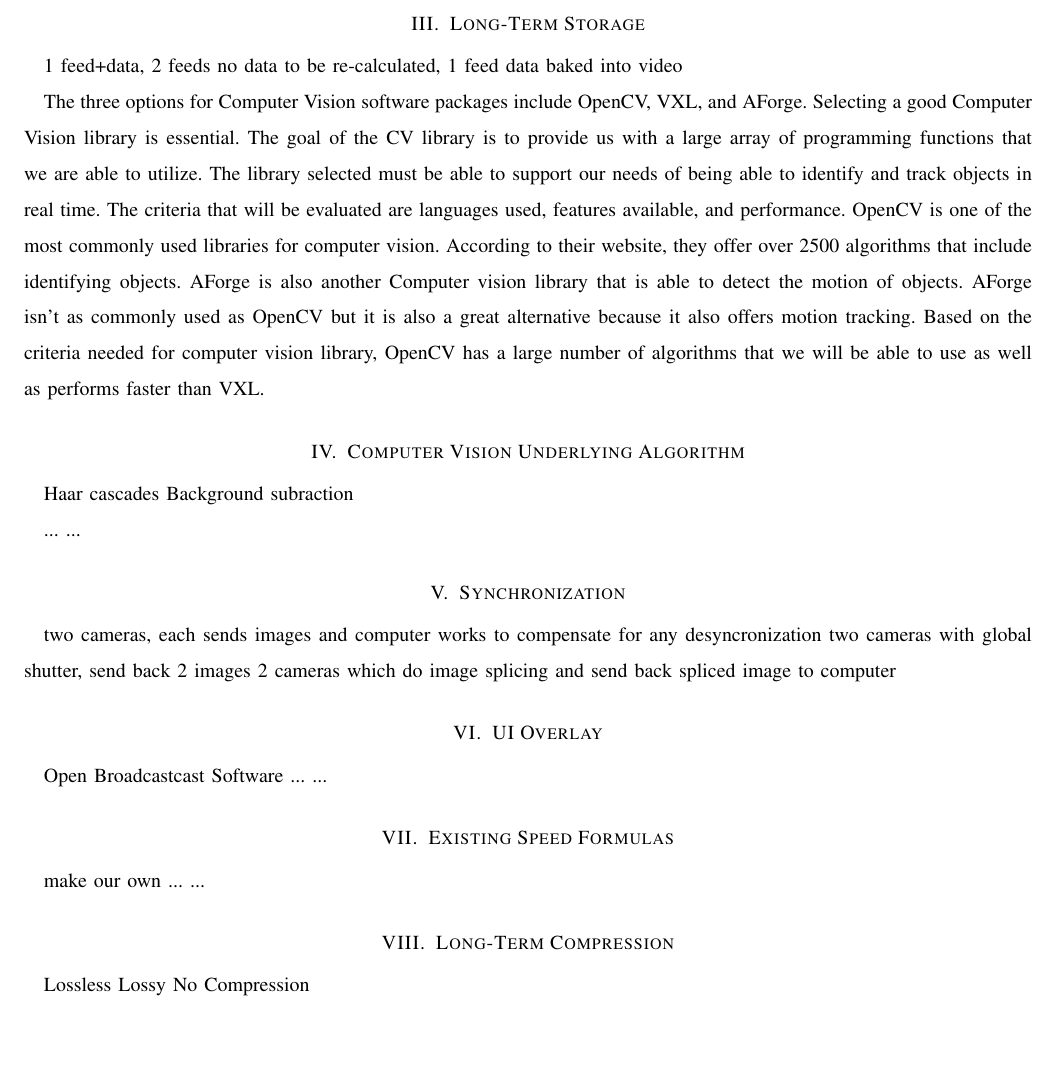
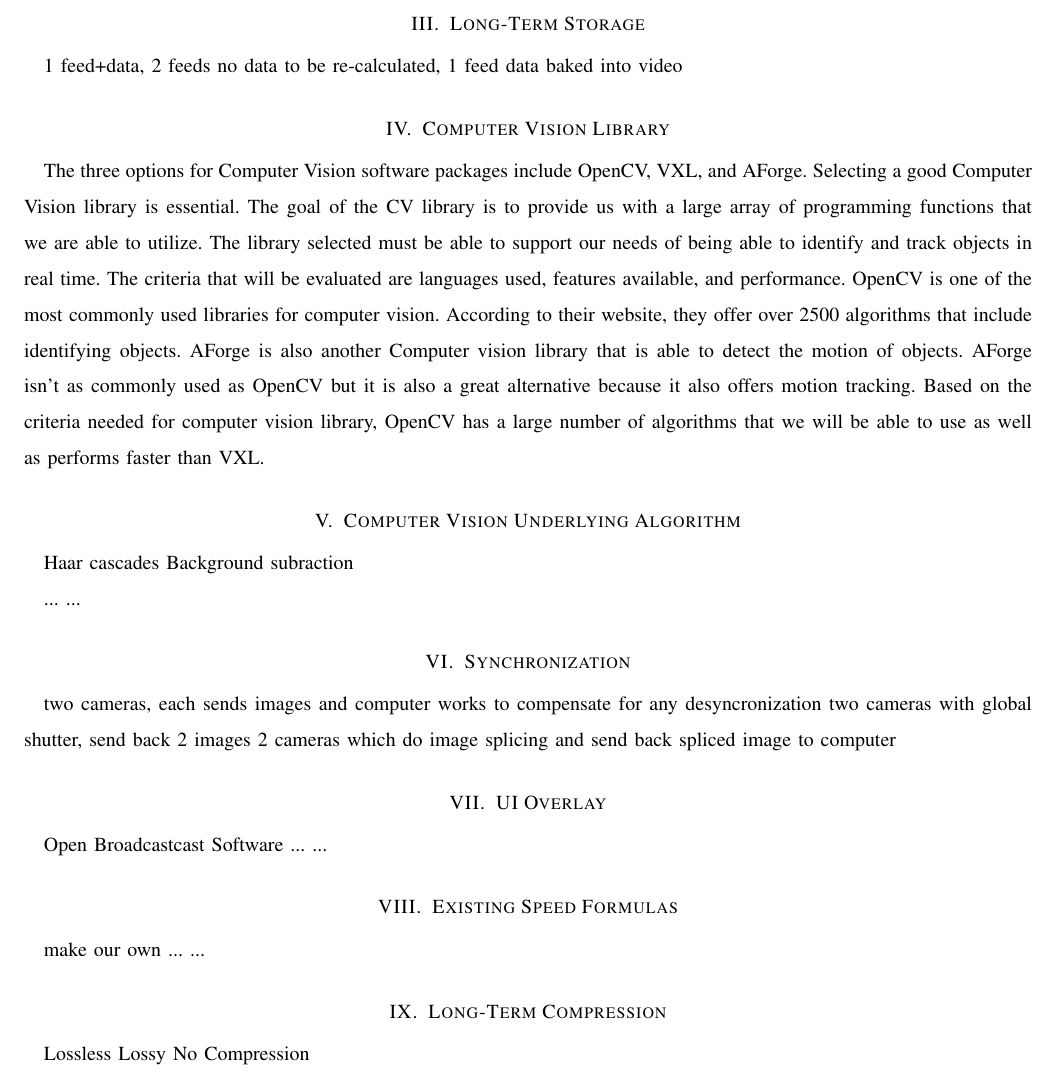
Before and after one commit to dylanw3000/Capstone-Group-37, a LaTeX paper (Tech Review/tech_review.tex): part of page 2 of 2, cut so that both start at the same text, the shorter picture padded with empty space. Compiled offline with pdfLaTeX; a missing font is replaced by an installed copy or a similar font; a LaTeX package or settings file that is missing is left out.

Commit message:
updated computer vision library

```diff
--- a/Tech Review/tech_review.tex
+++ b/Tech Review/tech_review.tex
@@ -43,6 +43,7 @@
 2 feeds no data to be re-calculated,
 1 feed data baked into video
 
+\section{Computer Vision Library} %Ben
 
 The three options for Computer Vision software packages include OpenCV, VXL, and AForge.
 Selecting a good Computer Vision library is essential. The goal of the CV library is to provide us with a large array of programming functions that we are able to utilize.
```
